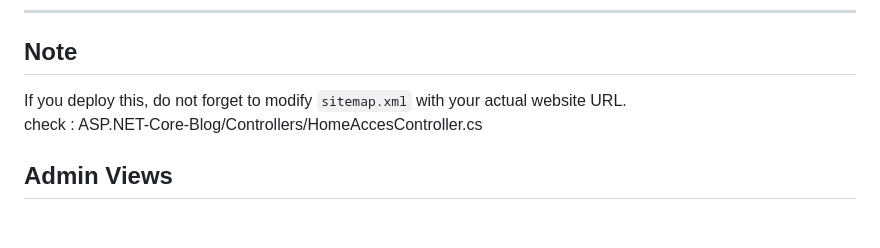
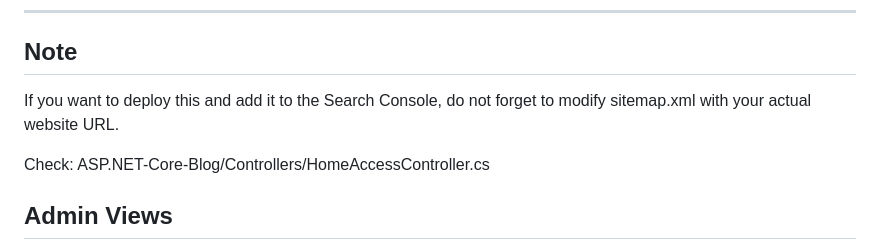
Before and after one commit to IssamHeli/ASP.NET-Core-Blog, a Markdown page: README.md, the part around the change. GitHub-like rendering; blank space fills up the shorter version.

```diff
--- a/README.md
+++ b/README.md
@@ -63,8 +63,9 @@ Fill in the required fields. For videos, ensure you have a YouTube channel. Prov
 
 ---
 ## Note
-If you deploy this, do not forget to modify `sitemap.xml` with your actual website URL.
-check : ASP.NET-Core-Blog/Controllers/HomeAccesController.cs
+If you want to deploy this and add it to the Search Console, do not forget to modify sitemap.xml with your actual website URL.
+
+Check: ASP.NET-Core-Blog/Controllers/HomeAccessController.cs
 
 
 ## Admin Views
```
